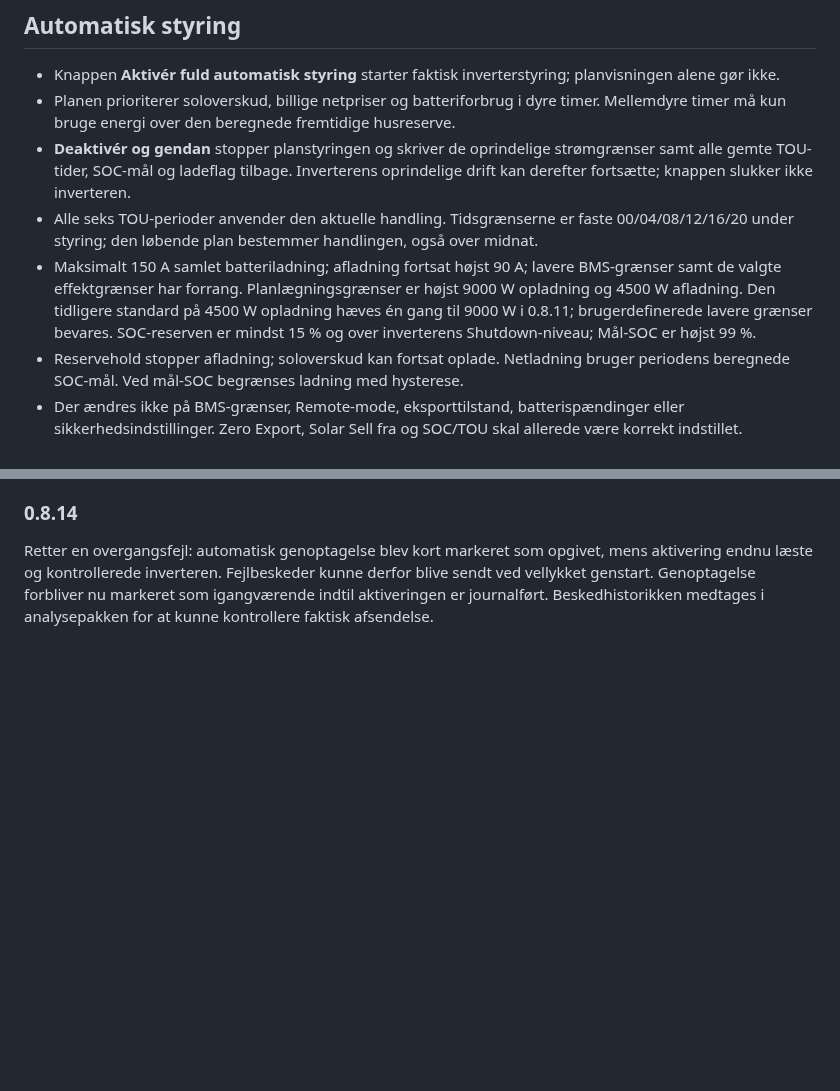
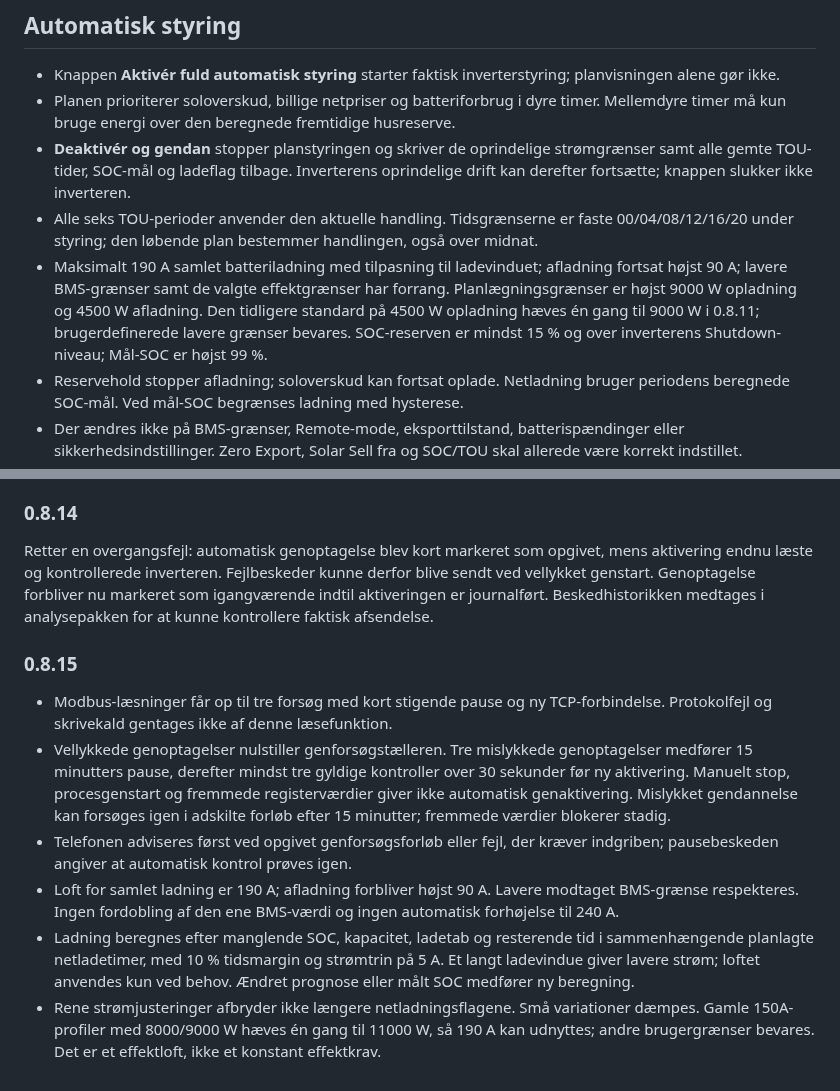
Before and after one commit to mfr170787-web/deye-ai-bridge, a Markdown page: deye_ai_bridge/README.md, 2 parts joined by grey strips. GitHub-like rendering; blank space fills up the shorter version.

Commit message:
Release 0.8.15: resilient Modbus recovery and adaptive charging up to 190 A

```diff
--- a/deye_ai_bridge/README.md
+++ b/deye_ai_bridge/README.md
@@ -8,7 +8,7 @@ Lokal pris- og solbaseret styring af husbatteriet via Home Assistant og EW11.
 - Planen prioriterer soloverskud, billige netpriser og batteriforbrug i dyre timer. Mellemdyre timer må kun bruge energi over den beregnede fremtidige husreserve.
 - **Deaktivér og gendan** stopper planstyringen og skriver de oprindelige strømgrænser samt alle gemte TOU-tider, SOC-mål og ladeflag tilbage. Inverterens oprindelige drift kan derefter fortsætte; knappen slukker ikke inverteren.
 - Alle seks TOU-perioder anvender den aktuelle handling. Tidsgrænserne er faste 00/04/08/12/16/20 under styring; den løbende plan bestemmer handlingen, også over midnat.
-- Maksimalt 150 A samlet batteriladning; afladning fortsat højst 90 A; lavere BMS-grænser samt de valgte effektgrænser har forrang. Planlægningsgrænser er højst 9000 W opladning og 4500 W afladning. Den tidligere standard på 4500 W opladning hæves én gang til 9000 W i 0.8.11; brugerdefinerede lavere grænser bevares. SOC-reserven er mindst 15 % og over inverterens Shutdown-niveau; Mål-SOC er højst 99 %.
+- Maksimalt 190 A samlet batteriladning med tilpasning til ladevinduet; afladning fortsat højst 90 A; lavere BMS-grænser samt de valgte effektgrænser har forrang. Planlægningsgrænser er højst 9000 W opladning og 4500 W afladning. Den tidligere standard på 4500 W opladning hæves én gang til 9000 W i 0.8.11; brugerdefinerede lavere grænser bevares. SOC-reserven er mindst 15 % og over inverterens Shutdown-niveau; Mål-SOC er højst 99 %.
 - Reservehold stopper afladning; soloverskud kan fortsat oplade. Netladning bruger periodens beregnede SOC-mål. Ved mål-SOC begrænses ladning med hysterese.
 - Der ændres ikke på BMS-grænser, Remote-mode, eksporttilstand, batterispændinger eller sikkerhedsindstillinger. Zero Export, Solar Sell fra og SOC/TOU skal allerede være korrekt indstillet.
 - Når Tesla lader, eller dens effekt er ukendt, beskyttes den beregnede husreserve også mod batteriforbrug til bilen. Tesla startes og stoppes ikke af denne version.
@@ -63,3 +63,11 @@ Husplanen beregner nu samlet importpris på tværs af alle sammenhængende kendt
 
 ### 0.8.14
 Retter en overgangsfejl: automatisk genoptagelse blev kort markeret som opgivet, mens aktivering endnu læste og kontrollerede inverteren. Fejlbeskeder kunne derfor blive sendt ved vellykket genstart. Genoptagelse forbliver nu markeret som igangværende indtil aktiveringen er journalført. Beskedhistorikken medtages i analysepakken for at kunne kontrollere faktisk afsendelse.
+
+### 0.8.15
+- Modbus-læsninger får op til tre forsøg med kort stigende pause og ny TCP-forbindelse. Protokolfejl og skrivekald gentages ikke af denne læsefunktion.
+- Vellykkede genoptagelser nulstiller genforsøgstælleren. Tre mislykkede genoptagelser medfører 15 minutters pause, derefter mindst tre gyldige kontroller over 30 sekunder før ny aktivering. Manuelt stop, procesgenstart og fremmede registerværdier giver ikke automatisk genaktivering. Mislykket gendannelse kan forsøges igen i adskilte forløb efter 15 minutter; fremmede værdier blokerer stadig.
+- Telefonen adviseres først ved opgivet genforsøgsforløb eller fejl, der kræver indgriben; pausebeskeden angiver at automatisk kontrol prøves igen.
+- Loft for samlet ladning er 190 A; afladning forbliver højst 90 A. Lavere modtaget BMS-grænse respekteres. Ingen fordobling af den ene BMS-værdi og ingen automatisk forhøjelse til 240 A.
+- Ladning beregnes efter manglende SOC, kapacitet, ladetab og resterende tid i sammenhængende planlagte netladetimer, med 10 % tidsmargin og strømtrin på 5 A. Et langt ladevindue giver lavere strøm; loftet anvendes kun ved behov. Ændret prognose eller målt SOC medfører ny beregning.
+- Rene strømjusteringer afbryder ikke længere netladningsflagene. Små variationer dæmpes. Gamle 150A-profiler med 8000/9000 W hæves én gang til 11000 W, så 190 A kan udnyttes; andre brugergrænser bevares. Det er et effektloft, ikke et konstant effektkrav.
```
